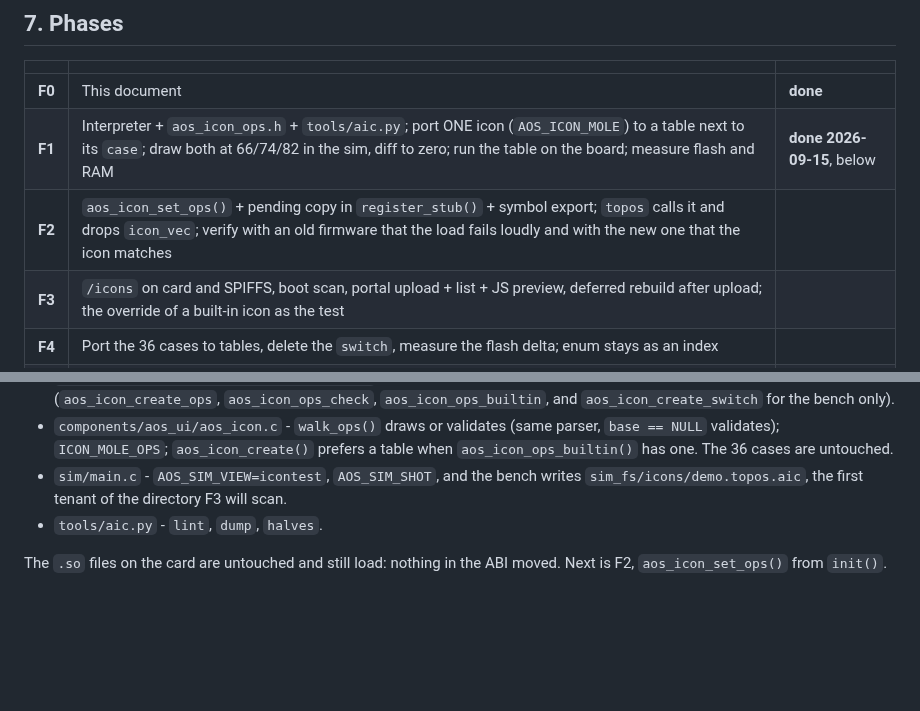
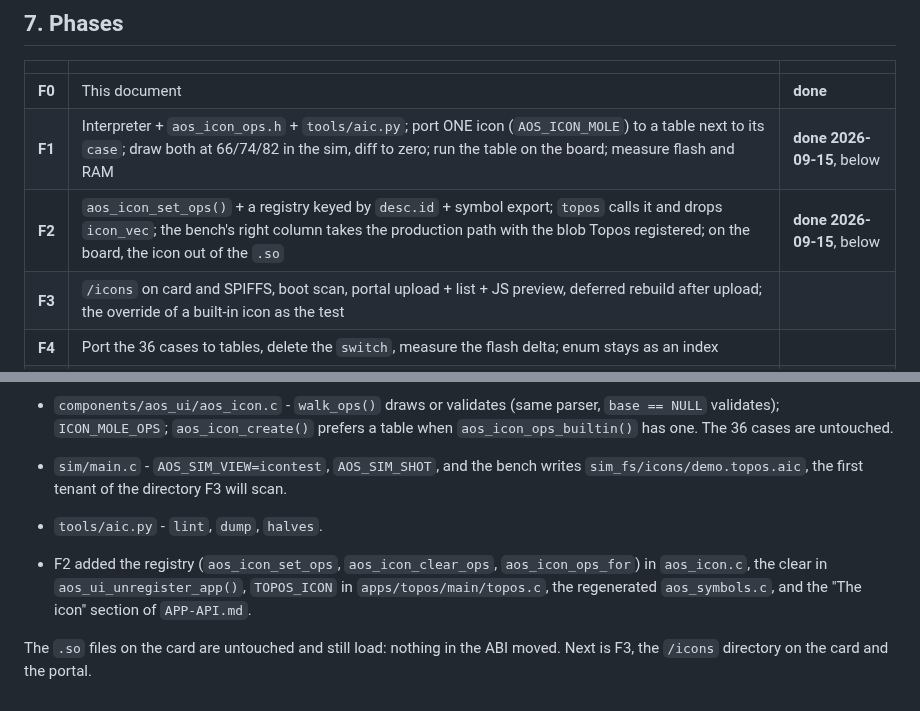
Before and after one commit to charliejgallo/ESP32S3_AmoledOS, a Markdown page: docs/ICONS.md, 2 parts joined by grey strips. Rendered like a GitHub page; blank space fills up the shorter version.

```diff
--- a/docs/ICONS.md
+++ b/docs/ICONS.md
@@ -240,7 +240,7 @@ meaning what they mean.
 |---|---|---|
 | **F0** | This document | **done** |
 | **F1** | Interpreter + `aos_icon_ops.h` + `tools/aic.py`; port ONE icon (`AOS_ICON_MOLE`) to a table next to its `case`; draw both at 66/74/82 in the sim, diff to zero; run the table on the board; measure flash and RAM | **done 2026-09-15**, below |
-| **F2** | `aos_icon_set_ops()` + pending copy in `register_stub()` + symbol export; `topos` calls it and drops `icon_vec`; verify with an old firmware that the load fails loudly and with the new one that the icon matches | |
+| **F2** | `aos_icon_set_ops()` + a registry keyed by `desc.id` + symbol export; `topos` calls it and drops `icon_vec`; the bench's right column takes the production path with the blob Topos registered; on the board, the icon out of the `.so` | **done 2026-09-15**, below |
 | **F3** | `/icons` on card and SPIFFS, boot scan, portal upload + list + JS preview, deferred rebuild after upload; the override of a built-in icon as the test | |
 | **F4** | Port the 36 cases to tables, delete the `switch`, measure the flash delta; enum stays as an index | |
 | **F5** | Optional `IMG` opcode for bitmap icons | |
@@ -350,5 +413,10 @@ Two things learnt on the way, about the tools and not the icons:
   will scan.
 - `tools/aic.py` - `lint`, `dump`, `halves`.
 
+- F2 added the registry (`aos_icon_set_ops`, `aos_icon_clear_ops`,
+  `aos_icon_ops_for`) in `aos_icon.c`, the clear in
+  `aos_ui_unregister_app()`, `TOPOS_ICON` in `apps/topos/main/topos.c`, the
+  regenerated `aos_symbols.c`, and the "The icon" section of `APP-API.md`.
+
 The `.so` files on the card are untouched and still load: nothing in the
-ABI moved. Next is F2, `aos_icon_set_ops()` from `init()`.
+ABI moved. Next is F3, the `/icons` directory on the card and the portal.
```
Also changed, not shown: other parts of docs/ICONS.md (+63 -0 lines), docs/APP-API.md (+36 -0 lines), docs/img/icon-bench-board-f2.png (added), 6 other files.
